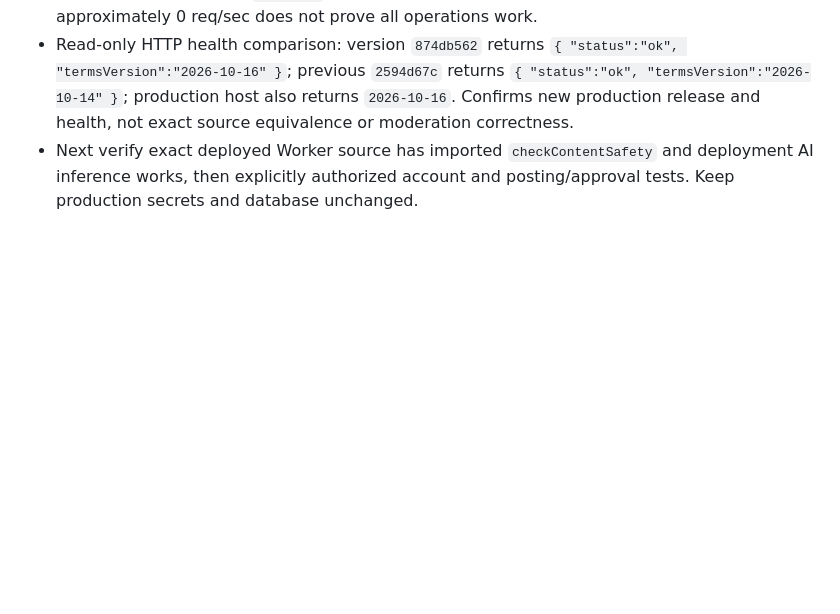
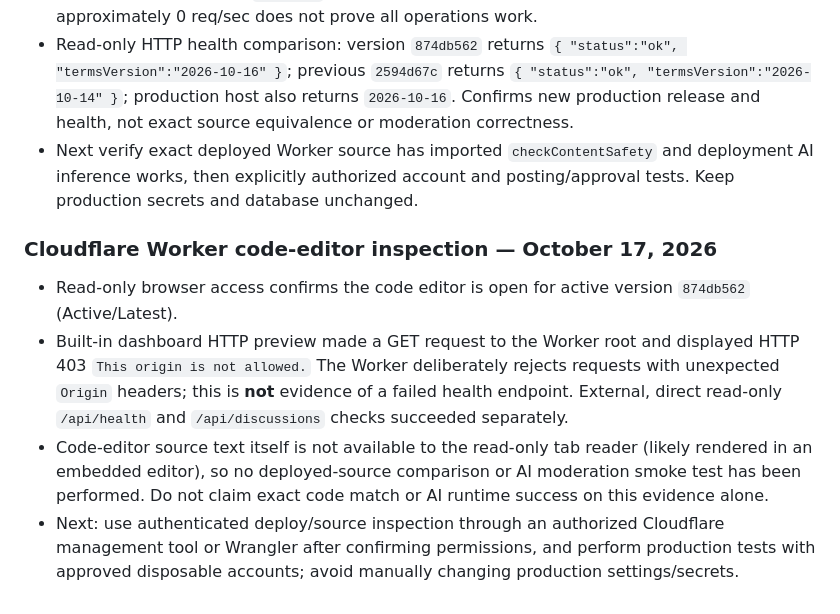
Before and after one commit to QuoteCraftStudio/QuoteCraftStudio.github.io, a Markdown page: CODEX_PROGRESS.md, the part around the change. Drawn GitHub-style; blank space fills up the shorter version.

Commit message:
Record read-only Cloudflare code editor findings and production preview 403 diagnosis

```diff
--- a/CODEX_PROGRESS.md
+++ b/CODEX_PROGRESS.md
@@ -69,3 +69,9 @@ See AGENTS.md. Preserve verified work, use small changes, and document checkpoin
 - Production Deployments shows **active version `874db562`**, 100% traffic, Ready, Wrangler manual deploy approximately 17 minutes before the 13:35 UTC check. This is newer than the prior dashboard version `2594d67c`, made two days earlier. The displayed 0% error rate with approximately 0 req/sec does not prove all operations work.
 - Read-only HTTP health comparison: version `874db562` returns `{ "status":"ok", "termsVersion":"2026-10-16" }`; previous `2594d67c` returns `{ "status":"ok", "termsVersion":"2026-10-14" }`; production host also returns `2026-10-16`. Confirms new production release and health, not exact source equivalence or moderation correctness.
 - Next verify exact deployed Worker source has imported `checkContentSafety` and deployment AI inference works, then explicitly authorized account and posting/approval tests. Keep production secrets and database unchanged.
+
+### Cloudflare Worker code-editor inspection — October 17, 2026
+- Read-only browser access confirms the code editor is open for active version `874db562` (Active/Latest).
+- Built-in dashboard HTTP preview made a GET request to the Worker root and displayed HTTP 403 `This origin is not allowed.` The Worker deliberately rejects requests with unexpected `Origin` headers; this is **not** evidence of a failed health endpoint. External, direct read-only `/api/health` and `/api/discussions` checks succeeded separately.
+- Code-editor source text itself is not available to the read-only tab reader (likely rendered in an embedded editor), so no deployed-source comparison or AI moderation smoke test has been performed. Do not claim exact code match or AI runtime success on this evidence alone.
+- Next: use authenticated deploy/source inspection through an authorized Cloudflare management tool or Wrangler after confirming permissions, and perform production tests with approved disposable accounts; avoid manually changing production settings/secrets.
```
